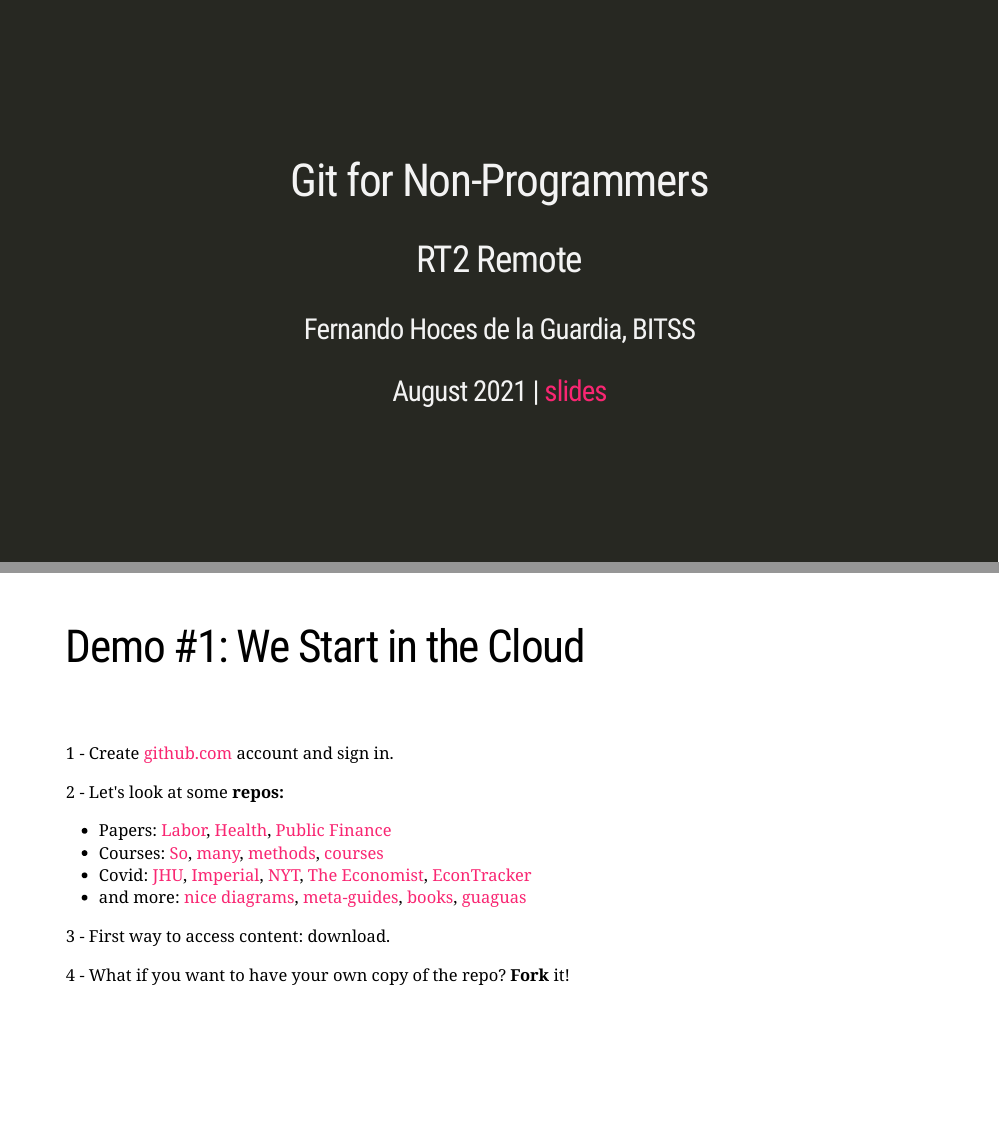
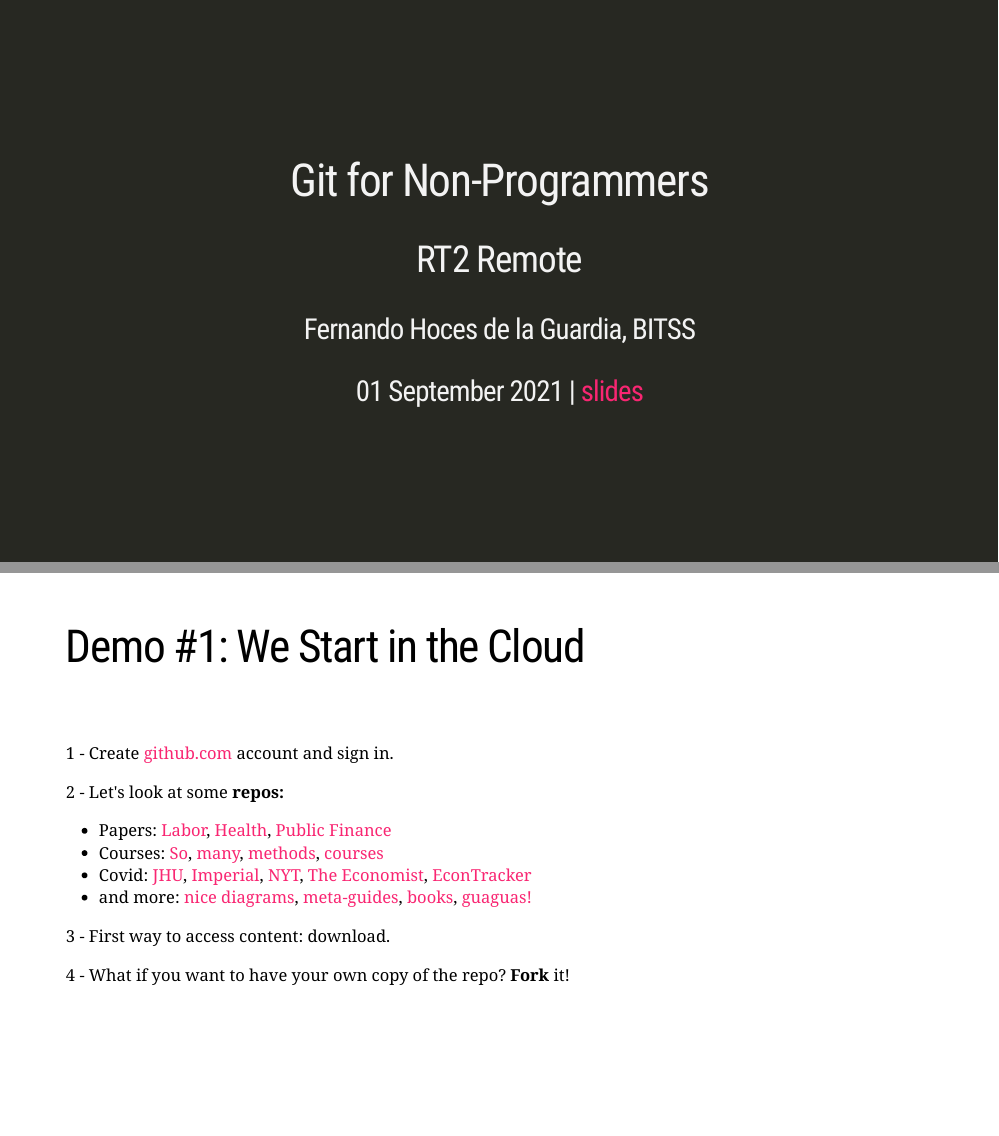
Before and after one commit to BITSS/RT2_remote_2021, an R Markdown document (git-non-prog.Rmd): pages 1 and 18 of 34 before the commit and pages 1 and 17 of 33 after it, joined at a grey line. Rendered offline with R 4.5, knitr and Pandoc, with nearby package versions; the slides are laid out offline by our stand-in for remark.js, each with all of its steps uncovered, in fonts that may differ from those the slides ask for, and without slide numbers, shadows or browser add-ons; a font, style sheet, LaTeX package, included part or bibliography that could not be used is replaced or left out.

Commit message:
ready to present

```diff
--- a/git-non-prog.Rmd
+++ b/git-non-prog.Rmd
@@ -2,7 +2,7 @@
 title: "Git for Non-Programmers"
 author: "Fernando Hoces de la Guardia, BITSS"
 subtitle: "RT2 Remote"
-date:  "August 2021 | [slides](https://bitss.github.io/RT2_remote_2021/)"
+date:  "`r format(as.Date('2021-09-01'), '%d %B %Y')` | [slides](https://bitss.github.io/RT2_remote_2021/)"
 output:
   xaringan::moon_reader:
     footer: "These slides available at https://bitss.github.io/RT2_remote_2021/"
@@ -254,7 +254,7 @@ talk about undo here
   - Papers: [Labor](https://github.com/tyleransom/AES-Roy-Majors), [Health](https://github.com/mkiang/opioid_treatment_distance), [Public Finance](https://github.com/OpportunityInsights/welfare_analysis)
   - Courses: [So](https://github.com/edrubin/EC607S21), [many](https://github.com/floswald/ScPo-Labor/), [methods](https://github.com/woerman/ResEcon703), [courses](https://github.com/paulgp/applied-methods-phd)
   - Covid: [JHU](https://github.com/CSSEGISandData/COVID-19), [Imperial](https://github.com/ImperialCollegeLondon/covid19model), [NYT](https://github.com/nytimes/covid-19-data), [The Economist](https://github.com/TheEconomist/covid-19-excess-deaths-tracker), [EconTracker](https://github.com/OpportunityInsights/EconomicTracker)
-  - and more: [nice diagrams](https://github.com/grantmcdermott/tikzexamples), [meta-guides](https://github.com/Alalalalaki/Guide2EconRA), [books](https://github.com/BITSS/ACRE), [guaguas](https://github.com/rivaquiroga/guaguas)
+  - and more: [nice diagrams](https://github.com/grantmcdermott/tikzexamples), [meta-guides](https://github.com/Alalalalaki/Guide2EconRA), [books](https://github.com/BITSS/ACRE), [guaguas!](https://github.com/rivaquiroga/guaguas)
 
 3 -  First way to access content: download.
 
```
Also changed, not shown: git-non-prog.html (deleted), index.html, git-non-prog.Rmd (2 more changed lines).
